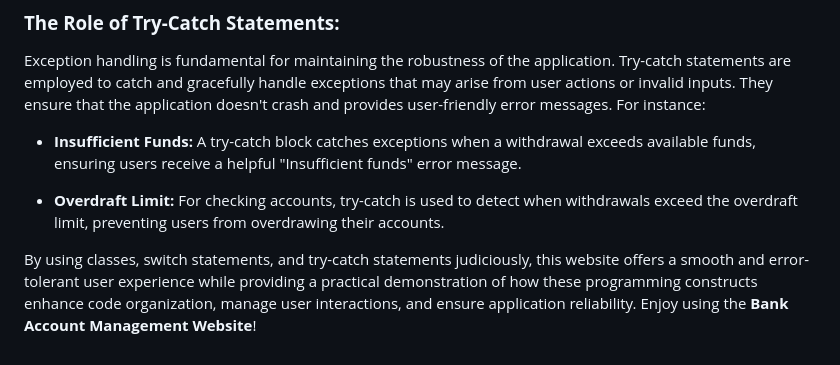
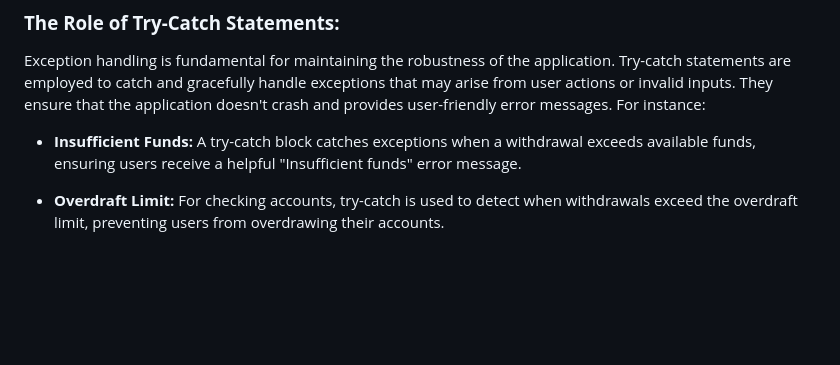
Before and after one commit to Paska261/StackupJSBounty, a Markdown page: README.md, the part around the change. GitHub-like rendering; blank space fills up the shorter version.

```diff
--- a/README.md
+++ b/README.md
@@ -61,5 +61,3 @@ Exception handling is fundamental for maintaining the robustness of the applicat
 - **Insufficient Funds:** A try-catch block catches exceptions when a withdrawal exceeds available funds, ensuring users receive a helpful "Insufficient funds" error message.
 
 - **Overdraft Limit:** For checking accounts, try-catch is used to detect when withdrawals exceed the overdraft limit, preventing users from overdrawing their accounts.
-
-By using classes, switch statements, and try-catch statements judiciously, this website offers a smooth and error-tolerant user experience while providing a practical demonstration of how these programming constructs enhance code organization, manage user interactions, and ensure application reliability. Enjoy using the **Bank Account Management Website**!
```
